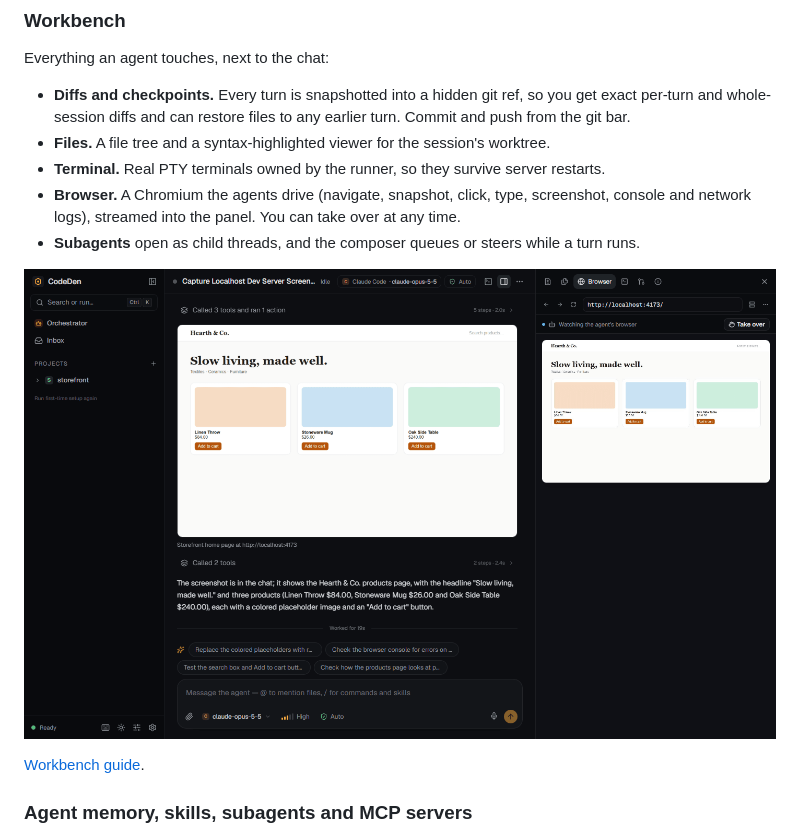
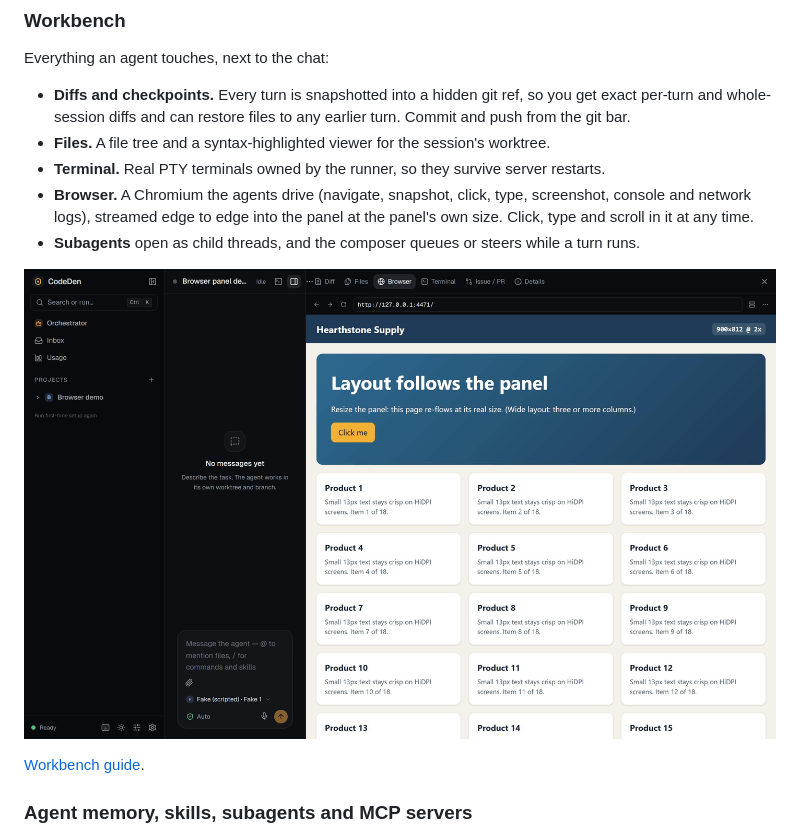
Before and after one commit to Frisodenboer/codeden, a Markdown page: README.md, the part around one of its changes. GitHub-like rendering; pictures changed too: docs/images/browser-panel.png.

Commit message:
docs: the browser panel follows the panel size; no take-over
Co-Authored-By: Claude Opus 5.5 <noreply@anthropic.com>

```diff
--- a/README.md
+++ b/README.md
@@ -108,6 +108,6 @@ Everything an agent touches, next to the chat:
 - **Diffs and checkpoints.** Every turn is snapshotted into a hidden git ref, so you get exact per-turn and whole-session diffs and can restore files to any earlier turn. Commit and push from the git bar.
 - **Files.** A file tree and a syntax-highlighted viewer for the session's worktree.
 - **Terminal.** Real PTY terminals owned by the runner, so they survive server restarts.
-- **Browser.** A Chromium the agents drive (navigate, snapshot, click, type, screenshot, console and network logs), streamed into the panel. You can take over at any time.
+- **Browser.** A Chromium the agents drive (navigate, snapshot, click, type, screenshot, console and network logs), streamed edge to edge into the panel at the panel's own size. Click, type and scroll in it at any time.
 - **Subagents** open as child threads, and the composer queues or steers while a turn runs.
 
```
Also changed, not shown: other parts of README.md (+1 -1 lines), CHANGELOG.md (+9 -0 lines), docs/workbench.md (+3 -2 lines).
